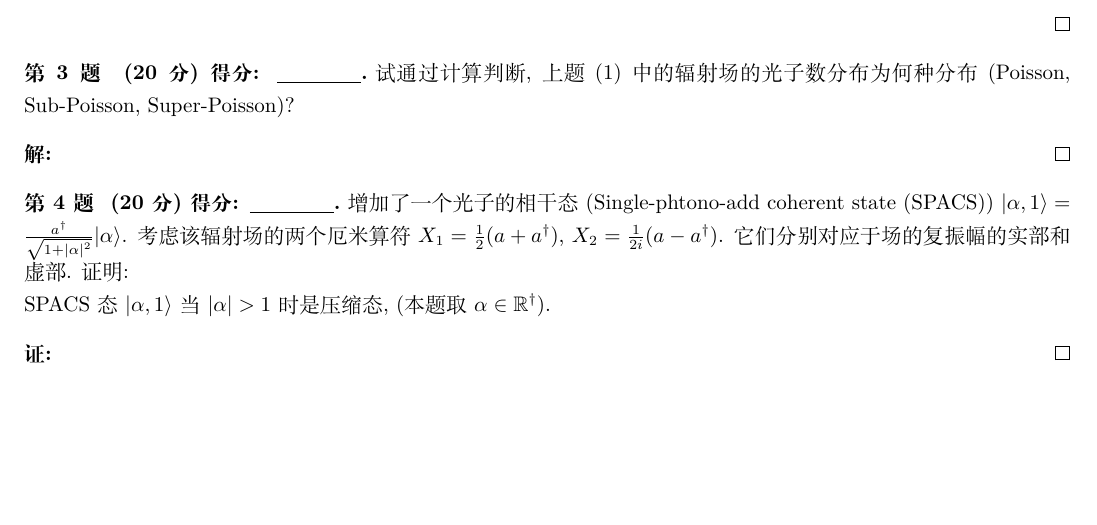
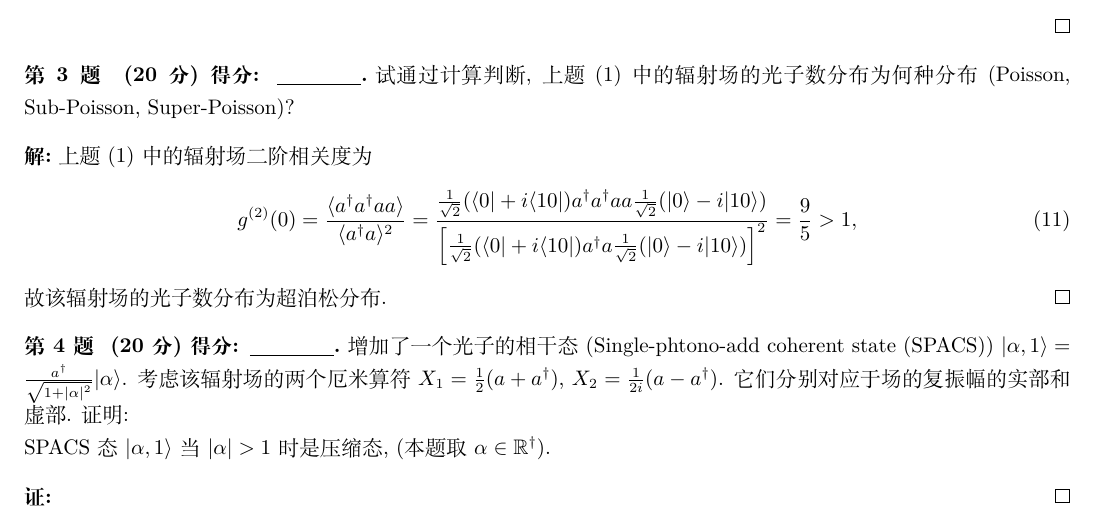
Before and after one commit to Chen-Jialin/Quantum-Optics-Exams, a LaTeX problem sheet (Exam-2011/exam-2011-sol.tex): part of page 2 of 2, cut so that both start at the same text, the shorter picture padded with empty space. Compiled offline with XeLaTeX.

Commit message:
2011-3 finished

```diff
--- a/Exam-2011/exam-2011-sol.tex
+++ b/Exam-2011/exam-2011-sol.tex
@@ -79,7 +79,11 @@
     试通过计算判断, 上题 (1) 中的辐射场的光子数分布为何种分布 (Poisson, Sub-Poisson, Super-Poisson)?
 \end{prob}
 \begin{sol}
-
+    上题 (1) 中的辐射场二阶相关度为
+    \begin{align}
+        g^{(2)}(0)=\frac{\langle a^{\dagger}a^{\dagger}aa\rangle}{\langle a^{\dagger}a\rangle^2}=\frac{\frac{1}{\sqrt{2}}(\langle 0\rvert+i\langle 10\rvert)a^{\dagger}a^{\dagger}aa\frac{1}{\sqrt{2}}(\lvert 0\rangle-i\lvert 10\rangle)}{\left[\frac{1}{\sqrt{2}}(\langle 0\rvert+i\langle 10\rvert)a^{\dagger}a\frac{1}{\sqrt{2}}(\lvert 0\rangle-i\lvert 10\rangle)\right]^2}=\frac{9}{5}>1,
+    \end{align}
+    故该辐射场的光子数分布为超泊松分布.
 \end{sol}
 
 \begin{prob}[20 分]
```
